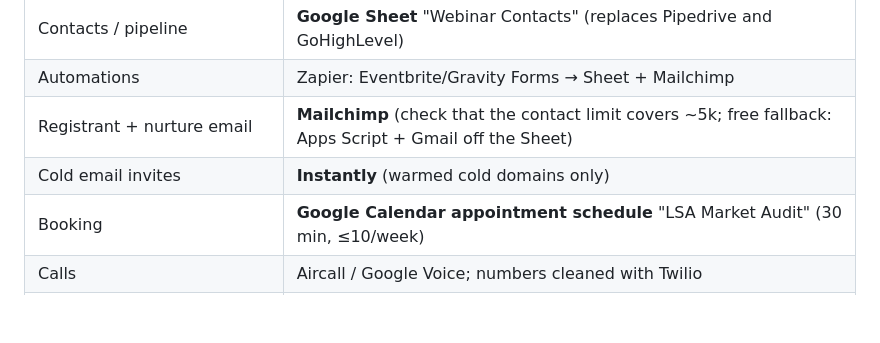
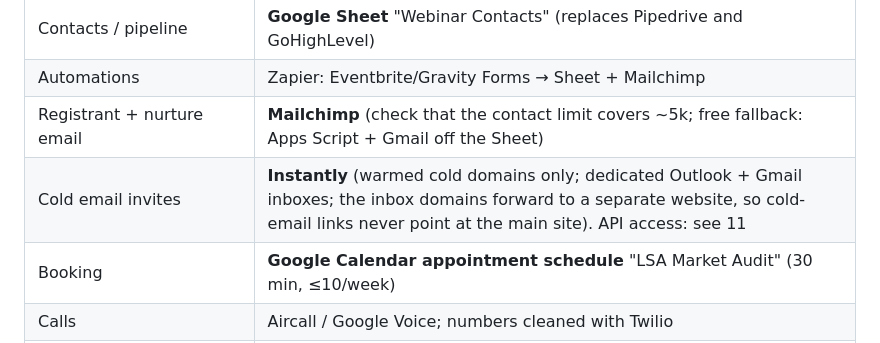
Before and after one commit to gs768/my-project, a Markdown page: seminar/PLAYBOOK.md, the part around the change. Rendered like a GitHub page; blank space fills up the shorter version.

```diff
--- a/seminar/PLAYBOOK.md
+++ b/seminar/PLAYBOOK.md
@@ -46,7 +46,7 @@ Mihle and Romina are gone; the LLM connectors now manage Instantly, Google Tag M
 | Contacts / pipeline | **Google Sheet** "Webinar Contacts" (replaces Pipedrive and GoHighLevel) |
 | Automations | Zapier: Eventbrite/Gravity Forms → Sheet + Mailchimp |
 | Registrant + nurture email | **Mailchimp** (check that the contact limit covers ~5k; free fallback: Apps Script + Gmail off the Sheet) |
-| Cold email invites | **Instantly** (warmed cold domains only) |
+| Cold email invites | **Instantly** (warmed cold domains only; dedicated Outlook + Gmail inboxes; the inbox domains forward to a separate website, so cold-email links never point at the main site). API access: see 11 |
 | Booking | **Google Calendar appointment schedule** "LSA Market Audit" (30 min, ≤10/week) |
 | Calls | Aircall / Google Voice; numbers cleaned with Twilio |
 | Video | ElevenLabs (avatar/voice), TurboScribe (transcripts), Canva/Adobe |
```
Also changed, not shown: seminar/10-CASE-STUDY-INFLECTIONS.md (+6 -0 lines), seminar/11-API-ACCESS-SETUP.md (added, +27 -0 lines).
